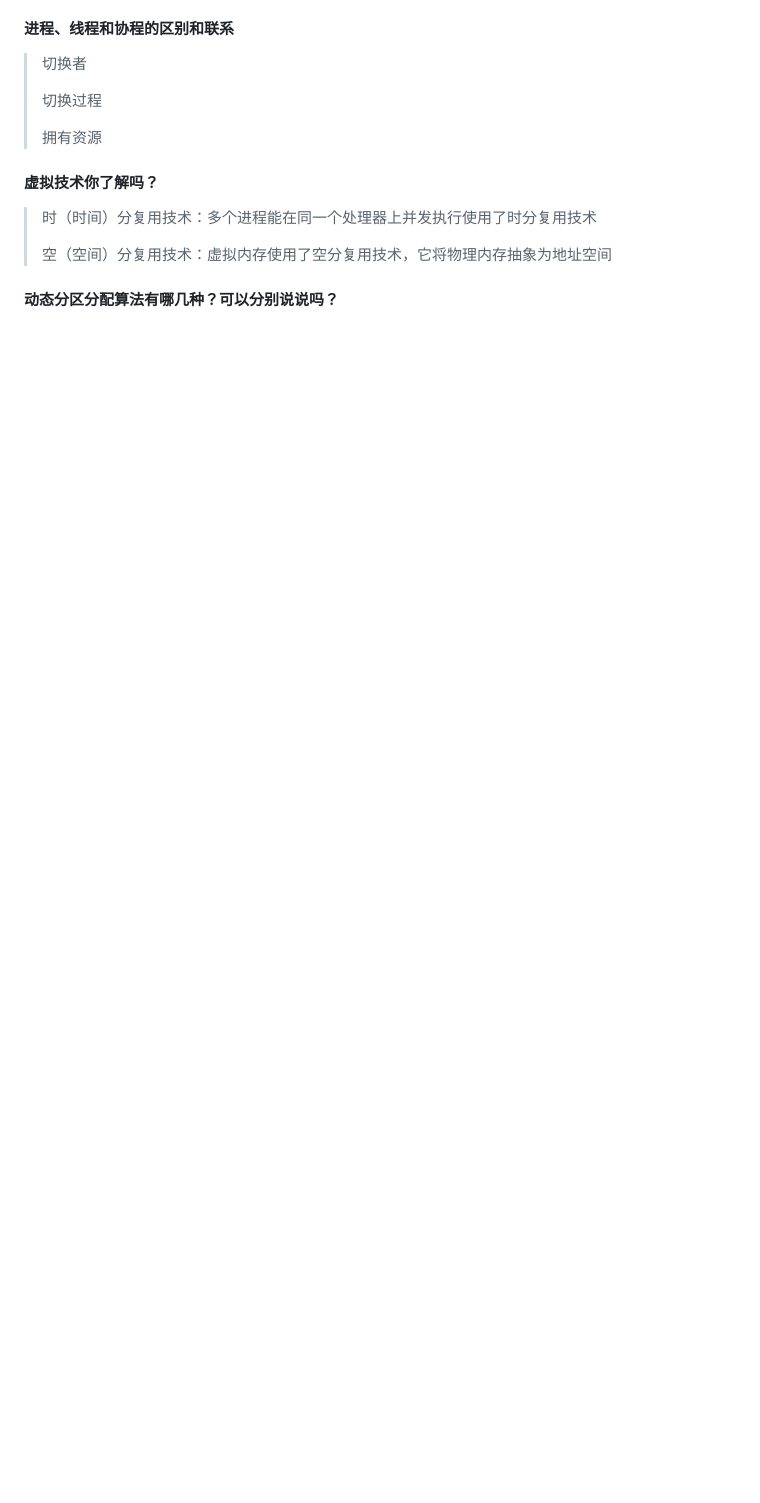
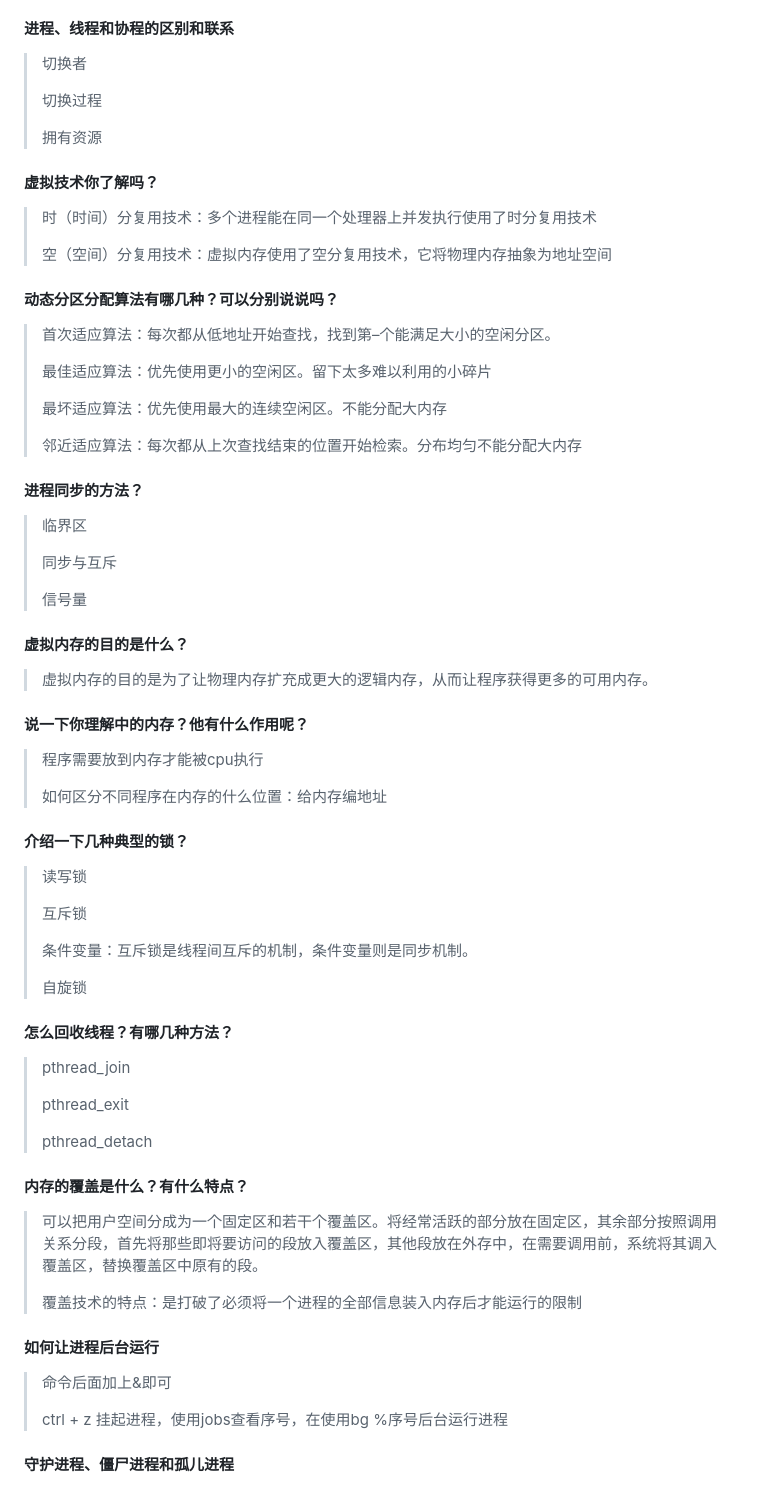
Before and after one commit to aloser6/Interview, a Markdown page: system.md, the part around the change. Rendered like a GitHub page; blank space fills up the shorter version.

```diff
--- a/system.md
+++ b/system.md
@@ -76,4 +76,45 @@
 >
 > 空（空间）分复用技术：虚拟内存使用了空分复用技术，它将物理内存抽象为地址空间
 #### 动态分区分配算法有哪几种？可以分别说说吗？
+> 首次适应算法：每次都从低地址开始查找，找到第–个能满足大小的空闲分区。
 >
+> 最佳适应算法：优先使用更小的空闲区。留下太多难以利用的小碎片
+>
+> 最坏适应算法：优先使用最大的连续空闲区。不能分配大内存
+>
+> 邻近适应算法：每次都从上次查找结束的位置开始检索。分布均匀不能分配大内存
+#### 进程同步的方法？
+> 临界区
+>
+> 同步与互斥
+>
+> 信号量
+#### 虚拟内存的目的是什么？
+> 虚拟内存的目的是为了让物理内存扩充成更大的逻辑内存，从而让程序获得更多的可用内存。
+#### 说一下你理解中的内存？他有什么作用呢？
+> 程序需要放到内存才能被cpu执行
+>
+> 如何区分不同程序在内存的什么位置：给内存编地址
+#### 介绍一下几种典型的锁？
+> 读写锁
+>
+> 互斥锁
+>
+> 条件变量：互斥锁是线程间互斥的机制，条件变量则是同步机制。
+>
+> 自旋锁
+#### 怎么回收线程？有哪几种方法？
+> pthread_join
+>
+> pthread_exit
+>
+> pthread_detach
+#### 内存的覆盖是什么？有什么特点？
+> 可以把用户空间分成为一个固定区和若干个覆盖区。将经常活跃的部分放在固定区，其余部分按照调用关系分段，首先将那些即将要访问的段放入覆盖区，其他段放在外存中，在需要调用前，系统将其调入覆盖区，替换覆盖区中原有的段。
+>
+> 覆盖技术的特点：是打破了必须将一个进程的全部信息装入内存后才能运行的限制
+#### 如何让进程后台运行
+> 命令后面加上&即可
+>
+> ctrl + z 挂起进程，使用jobs查看序号，在使用bg %序号后台运行进程
+#### 守护进程、僵尸进程和孤儿进程
```
